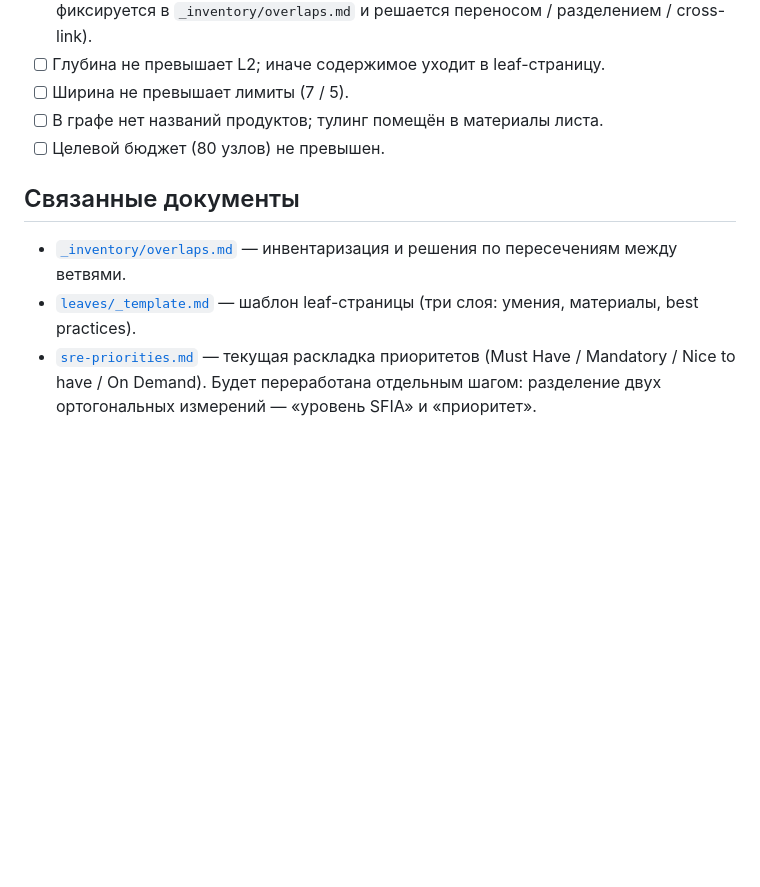
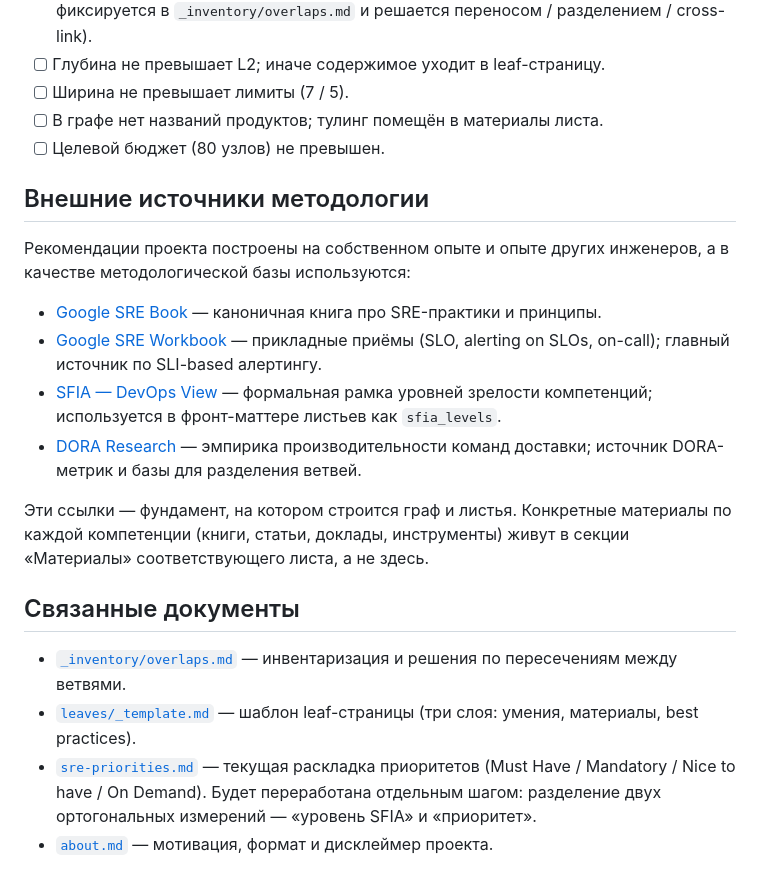
Before and after one commit to jtprogru/The-Way-of-SRE, a Markdown page: docs/methodology.md, the part around the change. Drawn GitHub-style; blank space fills up the shorter version.

Commit message:
docs(methodology): добавить раздел «Внешние источники методологии»
Расширяет docs/methodology.md секцией про четыре канонических
источника, на которых построен проект:

- Google SRE Book — база терминологии и принципов
- Google SRE Workbook — прикладные приёмы, главный источник по SLI-based alerting
- SFIA DevOps View — рамка уровней (используется во фронт-маттере листьев)
- DORA Research — эмпирика и метрики

До этого коммита список источников жил в корневом README в секции
«О методологической базе». Это методологически некорректное место:
четыре источника — каркас всей работы, а не часть верхнеуровневой
аннотации проекта. Перенос в methodology.md ставит их туда, где они
концептуально принадлежат.

В секцию явно вписано разграничение: methodology.md содержит только
**фундаментальные** источники; конкретные книги/статьи/инструменты
по каждой компетенции живут в секции «Материалы» соответствующего
листа, а не в общем списке. Это снимает риск превращения methodology.md
в reading list.

В секцию «Связанные документы» добавлена ссылка на свежий docs/about.md
(введён предыдущим коммитом серии).

README на этом коммите всё ещё содержит исходную секцию «О методологи-
ческой базе» — её удаление выполняется в финальном коммите rewrite README.

```diff
--- a/docs/methodology.md
+++ b/docs/methodology.md
@@ -70,8 +70,20 @@
 - [ ] В графе нет названий продуктов; тулинг помещён в материалы листа.
 - [ ] Целевой бюджет (80 узлов) не превышен.
 
+## Внешние источники методологии
+
+Рекомендации проекта построены на собственном опыте и опыте других инженеров, а в качестве методологической базы используются:
+
+- [Google SRE Book](https://sre.google/sre-book/table-of-contents/) — каноничная книга про SRE-практики и принципы.
+- [Google SRE Workbook](https://sre.google/workbook/table-of-contents/) — прикладные приёмы (SLO, alerting on SLOs, on-call); главный источник по SLI-based алертингу.
+- [SFIA — DevOps View](https://sfia-online.org/en/tools-and-resources/sfia-views/devops-skills-in-sfia) — формальная рамка уровней зрелости компетенций; используется в фронт-маттере листьев как `sfia_levels`.
+- [DORA Research](https://dora.dev/) — эмпирика производительности команд доставки; источник DORA-метрик и базы для разделения ветвей.
+
+Эти ссылки — фундамент, на котором строится граф и листья. Конкретные материалы по каждой компетенции (книги, статьи, доклады, инструменты) живут в секции «Материалы» соответствующего листа, а не здесь.
+
 ## Связанные документы
 
 - [`_inventory/overlaps.md`](_inventory/overlaps.md) — инвентаризация и решения по пересечениям между ветвями.
 - [`leaves/_template.md`](leaves/_template.md) — шаблон leaf-страницы (три слоя: умения, материалы, best practices).
 - [`sre-priorities.md`](sre-priorities.md) — текущая раскладка приоритетов (Must Have / Mandatory / Nice to have / On Demand). Будет переработана отдельным шагом: разделение двух ортогональных измерений — «уровень SFIA» и «приоритет».
+- [`about.md`](about.md) — мотивация, формат и дисклеймер проекта.
```
